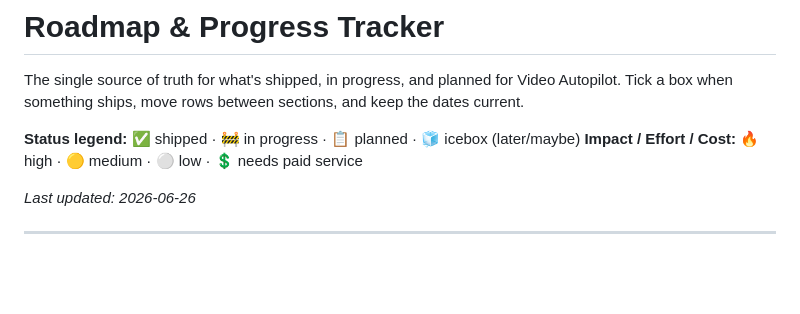
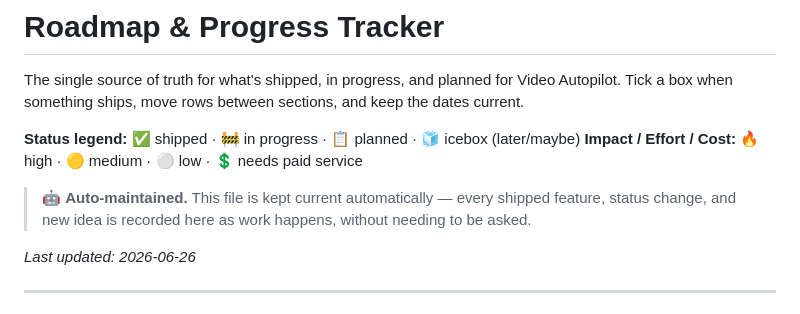
Before and after one commit to aredwan-xyz/video-autopilot, a Markdown page: ROADMAP.md, the part around the change. Rendered like a GitHub page; blank space fills up the shorter version.

Commit message:
ROADMAP: mark as auto-maintained

```diff
--- a/ROADMAP.md
+++ b/ROADMAP.md
@@ -5,6 +5,9 @@ Tick a box when something ships, move rows between sections, and keep the dates
 
 **Status legend:** ✅ shipped · 🚧 in progress · 📋 planned · 🧊 icebox (later/maybe)
 **Impact / Effort / Cost:** 🔥 high · 🟡 medium · ⚪ low · 💲 needs paid service
+
+> 🤖 **Auto-maintained.** This file is kept current automatically — every shipped feature,
+> status change, and new idea is recorded here as work happens, without needing to be asked.
 
 _Last updated: 2026-06-26_
 
```
